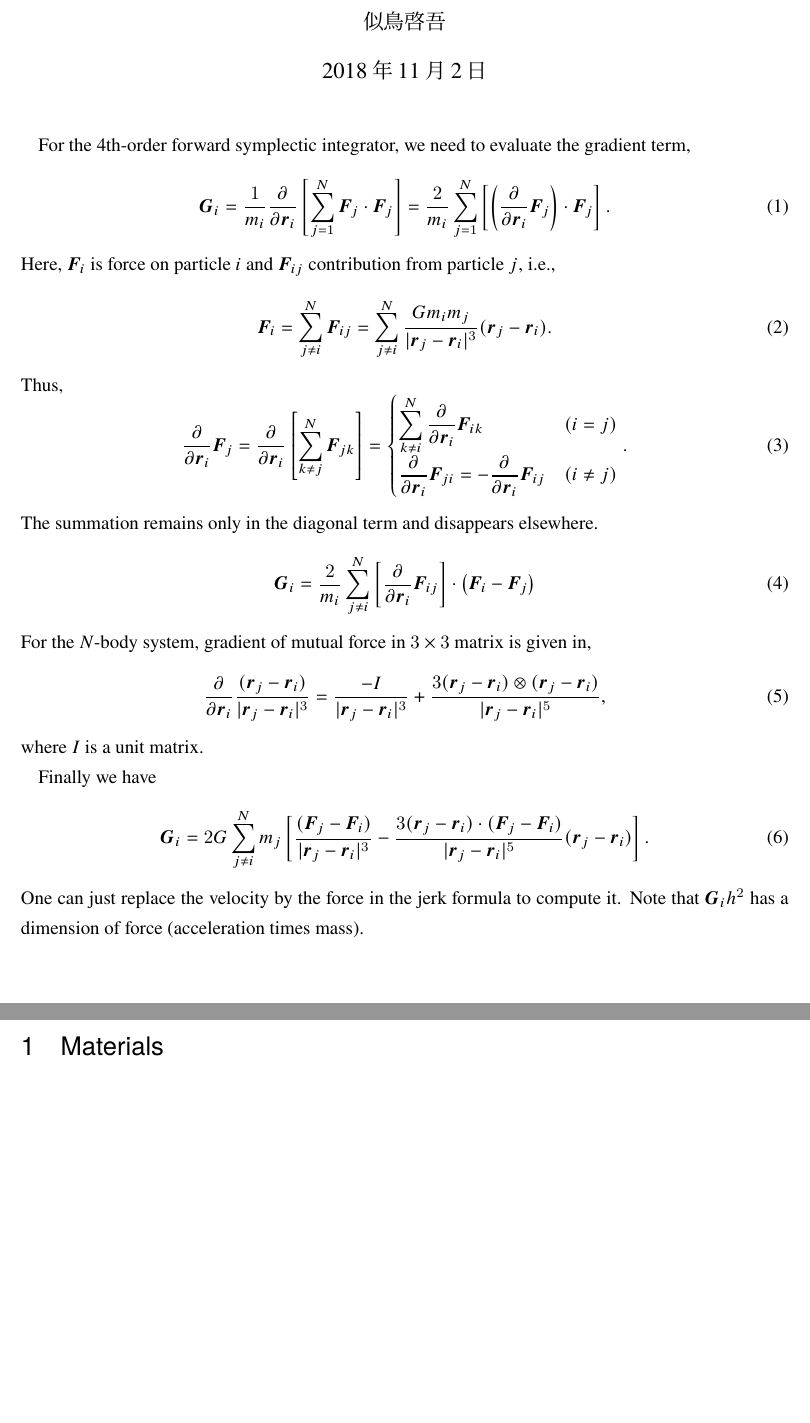
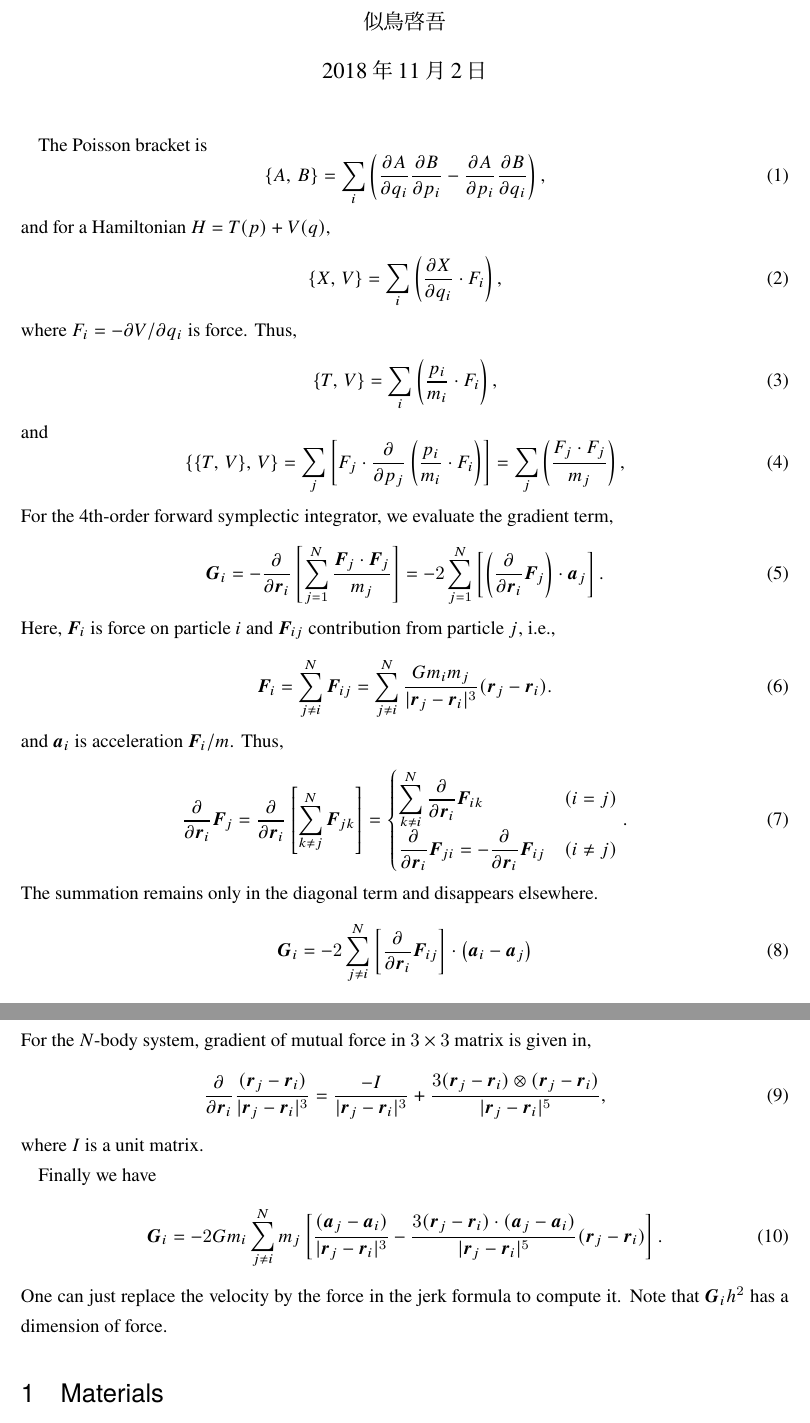
Before and after one commit to nitadori/Grad4th, a LaTeX document (gradient.tex): two parts of pages 1 and 2 of 2 before the commit and two parts of pages 1 and 2 of 3 after it, joined at a grey line, cut so that both start at the same text, the shorter picture padded with empty space. Compiled offline with pLaTeX and dvipdfmx.

Commit message:
mathematical correction

```diff
--- a/gradient.tex
+++ b/gradient.tex
@@ -13,12 +13,38 @@
 \begin{document}
 \maketitle
 
-For the 4th-order forward symplectic integrator, we need to evaluate the
+The Poisson bracket is
+\begin{equation}
+\{A,\,B\} = \sum_i \left(
+		\frac{\partial A}{\partial q_i}\frac{\partial B }{\partial p_i} -
+		\frac{\partial A}{\partial p_i}\frac{\partial B }{\partial q_i}
+	   	\right),
+\end{equation}
+and for a Hamiltonian $H = T(p) + V(q)$,
+\begin{equation}
+\{X,\,V\} = \sum_i \left(
+		\frac{\partial X}{\partial q_i} \cdot F_i
+	   	\right),
+\end{equation}
+where $F_i = -\partial V / \partial q_i$ is force.
+Thus,
+\begin{equation}
+\{T,\,V\} = \sum_i \left(
+		\frac{p_i}{m_i} \cdot F_i
+	   	\right),
+\end{equation}
+and
+\begin{equation}
+\{\{T,\,V\},\, V\} = \sum_j \left[ F_j \cdot \frac{\partial }{\partial p_j}
+	\left( \frac{p_i}{m_i} \cdot F_i \right) \right]
+	= \sum_j \left( \frac{F_j \cdot F_j}{m_j} \right),
+\end{equation}
+For the 4th-order forward symplectic integrator, we evaluate the
 gradient term,
 \begin{equation}
-\bm G_i = \frac{1}{m_i} \frac{\partial}{\partial \bm r_i}
-\left[ \sum_{j=1}^N \bm F_j \cdot \bm F_j \right]
-= \frac{2}{m_i} \sum_{j=1}^N \left[ \left( \frac{\partial}{\partial \bm r_i} \bm F_j \right) \cdot  \bm F_j \right].
+\bm G_i = -\frac{\partial}{\partial \bm r_i}
+\left[ \sum_{j=1}^N \frac{\bm F_j \cdot \bm F_j}{m_j} \right]
+= -2 \sum_{j=1}^N \left[ \left( \frac{\partial}{\partial \bm r_i} \bm F_j \right) \cdot  \bm a_j \right].
 \end{equation}
 Here, $\bm F_i$ is force on particle $i$ and $\bm F_{ij}$ contribution from
 particle $j$, i.e.,
@@ -26,6 +52,7 @@ particle $j$, i.e.,
 \bm F_i = \sum_{j \neq i}^N \bm F_{ij}
 = \sum_{j \neq i}^N \frac{G m_i m_j}{| \bm r_j - \bm r_i |^3}(\bm r_j - \bm r_i).
 \end{equation}
+and $\bm a_i$ is acceleration $\bm F_i / m$.
 Thus,
 \begin{equation}
 \frac{\partial}{\partial \bm r_i} \bm F_j
@@ -39,7 +66,7 @@ Thus,
 \end{equation}
 The summation remains only in the diagonal term and disappears elsewhere.
 \begin{equation}
-\bm G_i = \frac{2}{m_i} \sum_{j \neq i}^N \left[ \frac{\partial}{\partial \bm r_i} \bm F_{ij} \right] \cdot \left(\bm F_i - \bm F_j\right)
+\bm G_i = -2 \sum_{j \neq i}^N \left[ \frac{\partial}{\partial \bm r_i} \bm F_{ij} \right] \cdot \left(\bm a_i - \bm a_j\right)
 \end{equation}
 For the $N$-body system, gradient of mutual force in $3 \times 3$ matrix is given in,
 \begin{equation}
@@ -53,11 +80,11 @@ where $I$ is a unit matrix.
 
 Finally we have
 \begin{equation}
-\bm G_i = 2 G \sum_{j \neq i}^N
-  m_j \left[ \frac{(\bm F_j - \bm F_i)}{| \bm r_j - \bm r_i |^3} - \frac{3 (\bm r_j - \bm r_i) \cdot (\bm F_j - \bm F_i)}{| \bm r_j - \bm r_i |^5} (\bm r_j - \bm r_i) \right].
+\bm G_i = -2 G m_i \sum_{j \neq i}^N
+  m_j \left[ \frac{(\bm a_j - \bm a_i)}{| \bm r_j - \bm r_i |^3} - \frac{3 (\bm r_j - \bm r_i) \cdot (\bm a_j - \bm a_i)}{| \bm r_j - \bm r_i |^5} (\bm r_j - \bm r_i) \right].
 \end{equation}
 One can just replace the velocity by the force in the jerk formula to compute it.
-Note that $\bm G_i h^2$ has a dimension of force (acceleration times mass).
+Note that $\bm G_i h^2$ has a dimension of force.
 
 \section{Materials}
 \[
```
Also changed, not shown: gradient.pdf.
